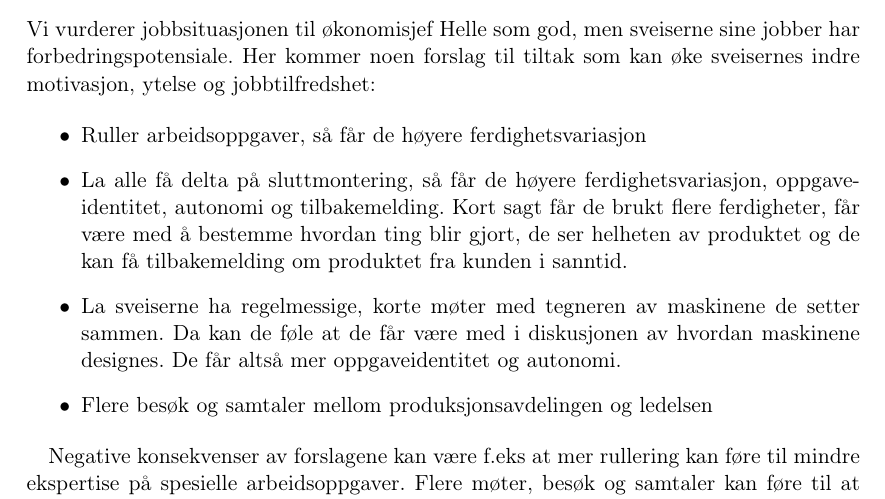
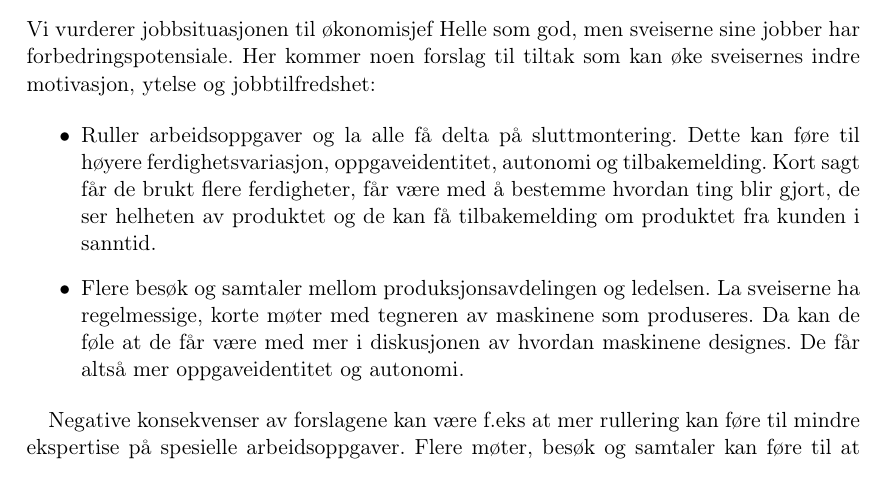
Before and after one commit to Assios/Tekled, a LaTeX document (ov2/report.tex, which reads ov2/oppg2.tex): part of page 6 of 8, cut so that both start at the same text. Compiled offline with pdfLaTeX.

Commit message:
Shorten list in task 2b. Update gitignore.

```diff
--- a/ov2/oppg2.tex
+++ b/ov2/oppg2.tex
@@ -41,10 +41,8 @@ I figur (x) (TODO: FIX REFERENCE) ser vi en grov vurdering av motivasjonspotensi
 Vi vurderer jobbsituasjonen til økonomisjef Helle som god, men sveiserne sine jobber har forbedringspotensiale. Her kommer noen forslag til tiltak som kan øke sveisernes indre motivasjon, ytelse og jobbtilfredshet:
 
 \begin{itemize}
-  \item Ruller arbeidsoppgaver, så får de høyere ferdighetsvariasjon
-  \item La alle få delta på sluttmontering, så får de høyere ferdighetsvariasjon, oppgaveidentitet, autonomi og tilbakemelding. Kort sagt får de brukt flere ferdigheter, får være med å bestemme hvordan ting blir gjort, de ser helheten av produktet og de kan få tilbakemelding om produktet fra kunden i sanntid.
-  \item La sveiserne ha regelmessige, korte møter med tegneren av maskinene de setter sammen. Da kan de føle at de får være med i diskusjonen av hvordan maskinene designes. De får altså mer oppgaveidentitet og autonomi.
-  \item Flere besøk og samtaler mellom produksjonsavdelingen og ledelsen
+  \item Ruller arbeidsoppgaver og la alle få delta på sluttmontering. Dette kan føre til høyere ferdighetsvariasjon, oppgaveidentitet, autonomi og tilbakemelding. Kort sagt får de brukt flere ferdigheter, får være med å bestemme hvordan ting blir gjort, de ser helheten av produktet og de kan få tilbakemelding om produktet fra kunden i sanntid.
+  \item Flere besøk og samtaler mellom produksjonsavdelingen og ledelsen. La sveiserne ha regelmessige, korte møter med tegneren av maskinene som produseres. Da kan de føle at de får være med mer i diskusjonen av hvordan maskinene designes. De får altså mer oppgaveidentitet og autonomi.
 \end{itemize}
 
 Negative konsekvenser av forslagene kan være f.eks at mer rullering kan føre til mindre ekspertise på spesielle arbeidsoppgaver. Flere møter, besøk og samtaler kan føre til at mindre tid blir brukt på produksjon. Totalt sett kan dette føre til lavere kvalitet og effektivitet.
```
Also changed, not shown: 1 other file.
